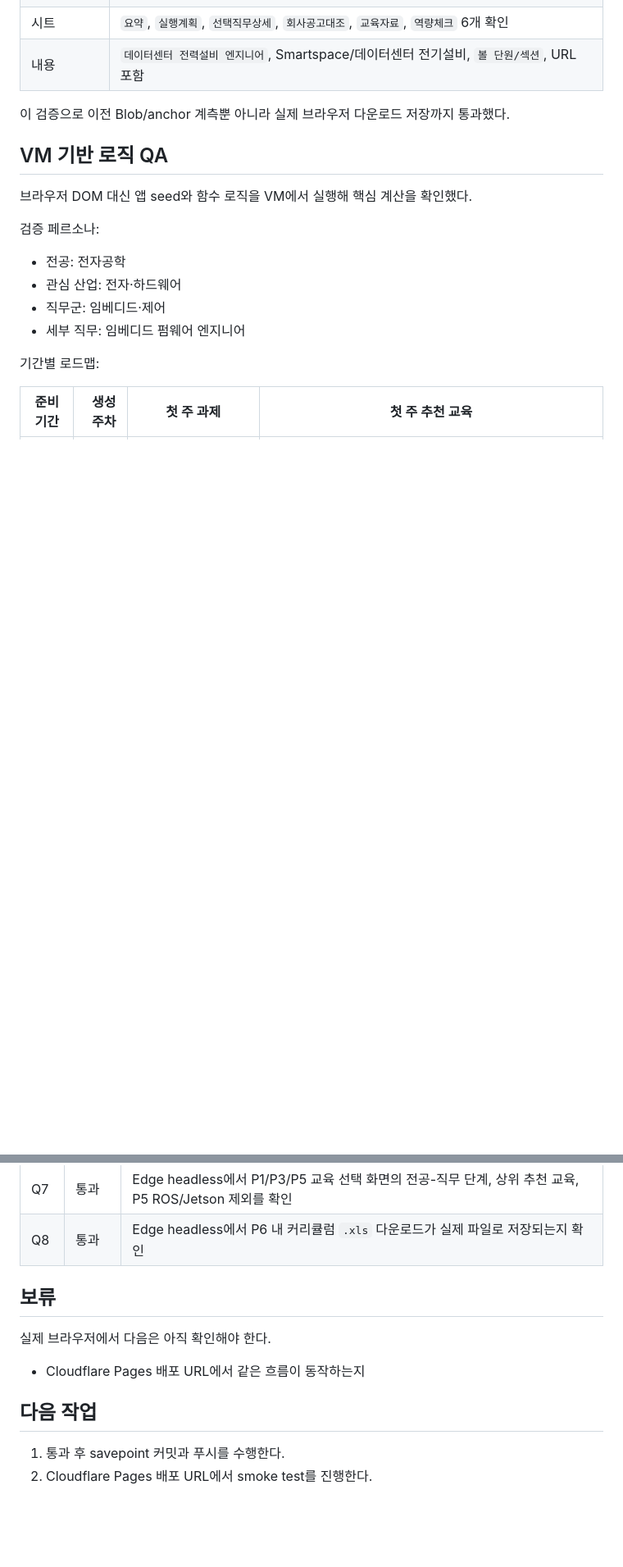
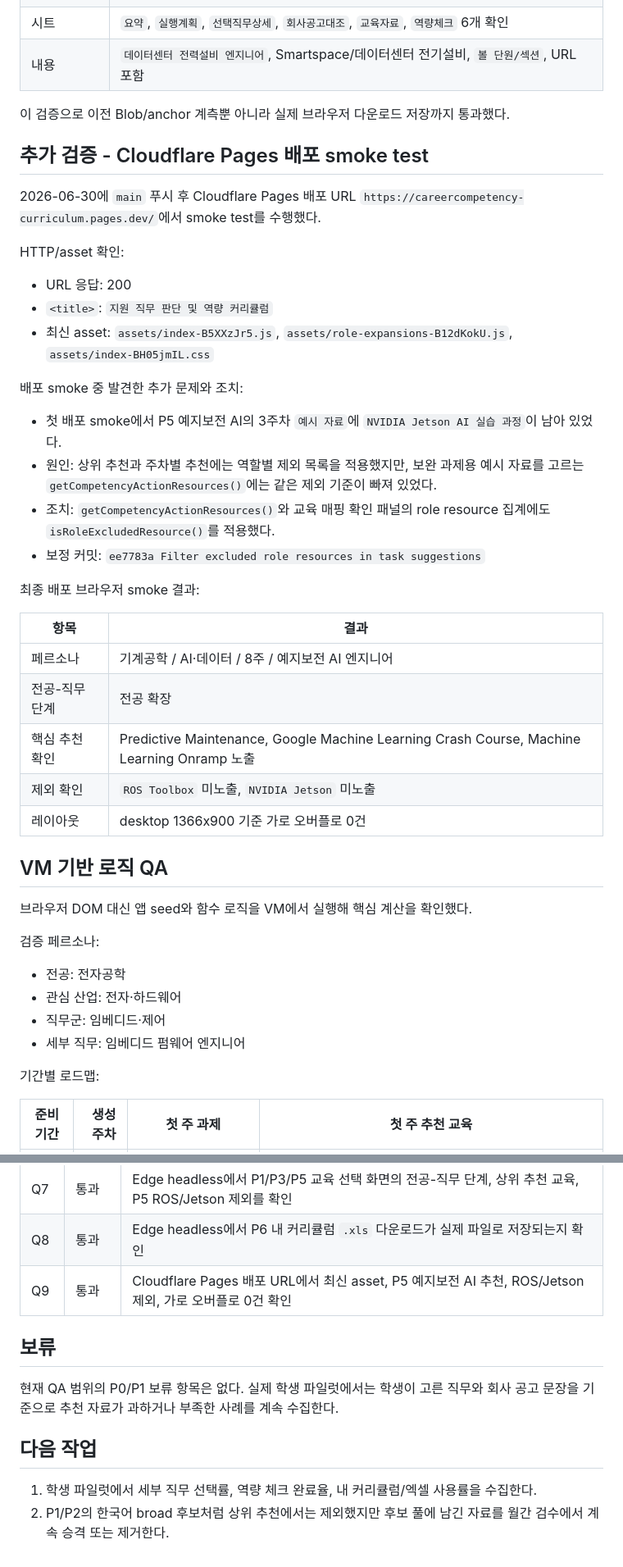
Before and after one commit to seungsukoh/careercompetency_curriculum, a Markdown page: docs/QA_RESULTS_2026-06-29.md, 2 parts joined by grey strips. Shown at 82% size. Rendered like a GitHub page; blank space fills up the shorter version.

Commit message:
Document deployment smoke QA

```diff
--- a/docs/QA_RESULTS_2026-06-29.md
+++ b/docs/QA_RESULTS_2026-06-29.md
@@ -214,6 +214,33 @@ Vite 빌드 결과:
 
 이 검증으로 이전 Blob/anchor 계측뿐 아니라 실제 브라우저 다운로드 저장까지 통과했다.
 
+## 추가 검증 - Cloudflare Pages 배포 smoke test
+
+2026-06-30에 `main` 푸시 후 Cloudflare Pages 배포 URL `https://careercompetency-curriculum.pages.dev/`에서 smoke test를 수행했다.
+
+HTTP/asset 확인:
+
+- URL 응답: 200
+- `<title>`: `지원 직무 판단 및 역량 커리큘럼`
+- 최신 asset: `assets/index-B5XXzJr5.js`, `assets/role-expansions-B12dKokU.js`, `assets/index-BH05jmIL.css`
+
+배포 smoke 중 발견한 추가 문제와 조치:
+
+- 첫 배포 smoke에서 P5 예지보전 AI의 3주차 `예시 자료`에 `NVIDIA Jetson AI 실습 과정`이 남아 있었다.
+- 원인: 상위 추천과 주차별 추천에는 역할별 제외 목록을 적용했지만, 보완 과제용 예시 자료를 고르는 `getCompetencyActionResources()`에는 같은 제외 기준이 빠져 있었다.
+- 조치: `getCompetencyActionResources()`와 교육 매핑 확인 패널의 role resource 집계에도 `isRoleExcludedResource()`를 적용했다.
+- 보정 커밋: `ee7783a Filter excluded role resources in task suggestions`
+
+최종 배포 브라우저 smoke 결과:
+
+| 항목 | 결과 |
+|---|---|
+| 페르소나 | 기계공학 / AI·데이터 / 8주 / 예지보전 AI 엔지니어 |
+| 전공-직무 단계 | 전공 확장 |
+| 핵심 추천 확인 | Predictive Maintenance, Google Machine Learning Crash Course, Machine Learning Onramp 노출 |
+| 제외 확인 | `ROS Toolbox` 미노출, `NVIDIA Jetson` 미노출 |
+| 레이아웃 | desktop 1366x900 기준 가로 오버플로 0건 |
+
 ## VM 기반 로직 QA
 
 브라우저 DOM 대신 앱 seed와 함수 로직을 VM에서 실행해 핵심 계산을 확인했다.
@@ -270,14 +297,13 @@ Vite 빌드 결과:
 | Q6 | 통과 | Edge headless에서 P6 교육 선택 화면의 필수 Starter Pack 영역과 candidate 제외를 확인 |
 | Q7 | 통과 | Edge headless에서 P1/P3/P5 교육 선택 화면의 전공-직무 단계, 상위 추천 교육, P5 ROS/Jetson 제외를 확인 |
 | Q8 | 통과 | Edge headless에서 P6 내 커리큘럼 `.xls` 다운로드가 실제 파일로 저장되는지 확인 |
+| Q9 | 통과 | Cloudflare Pages 배포 URL에서 최신 asset, P5 예지보전 AI 추천, ROS/Jetson 제외, 가로 오버플로 0건 확인 |
 
 ## 보류
 
-실제 브라우저에서 다음은 아직 확인해야 한다.
-
-- Cloudflare Pages 배포 URL에서 같은 흐름이 동작하는지
+현재 QA 범위의 P0/P1 보류 항목은 없다. 실제 학생 파일럿에서는 학생이 고른 직무와 회사 공고 문장을 기준으로 추천 자료가 과하거나 부족한 사례를 계속 수집한다.
 
 ## 다음 작업
 
-1. 통과 후 savepoint 커밋과 푸시를 수행한다.
-2. Cloudflare Pages 배포 URL에서 smoke test를 진행한다.
+1. 학생 파일럿에서 세부 직무 선택률, 역량 체크 완료율, 내 커리큘럼/엑셀 사용률을 수집한다.
+2. P1/P2의 한국어 broad 후보처럼 상위 추천에서는 제외했지만 후보 풀에 남긴 자료를 월간 검수에서 계속 승격 또는 제거한다.
```
Also changed, not shown: docs/STUDENT_PERSONA_REVIEW_2026-06-29.md (+1 -0 lines).
